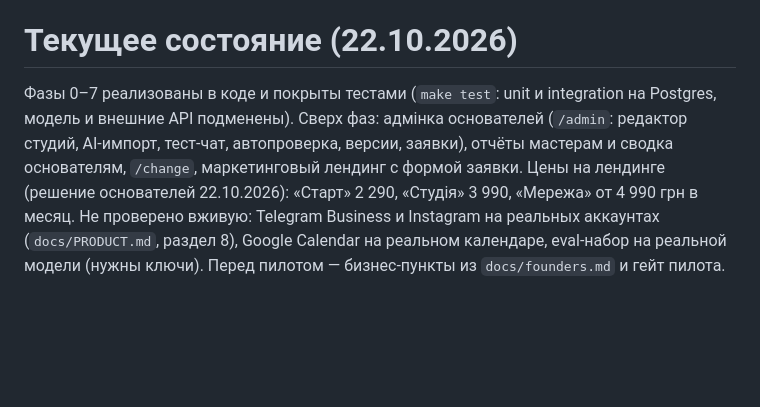
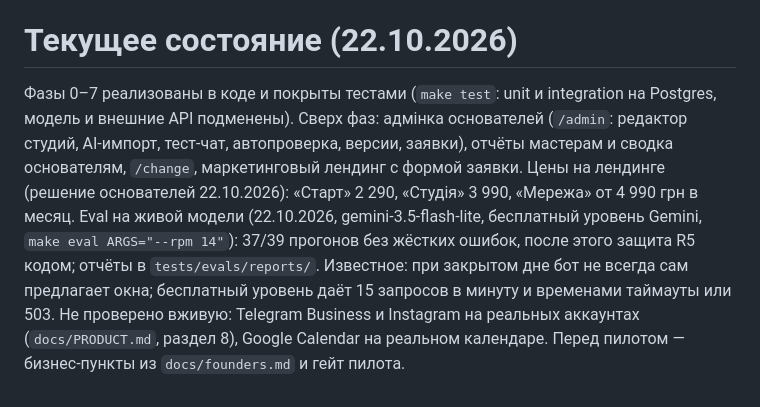
Before and after one commit to cha1btw/ai-admin, a Markdown page: CLAUDE.md, the part around the change. GitHub-like rendering; blank space fills up the shorter version.

Commit message:
docs: record the first live eval run
Co-Authored-By: Claude Opus 5.5 <noreply@anthropic.com>

```diff
--- a/CLAUDE.md
+++ b/CLAUDE.md
@@ -237,4 +237,4 @@ ADR в `docs/adr/`: хостинг. Приёмка: `make test` зелёный
 
 # Текущее состояние (22.10.2026)
 
-Фазы 0–7 реализованы в коде и покрыты тестами (`make test`: unit и integration на Postgres, модель и внешние API подменены). Сверх фаз: адмінка основателей (`/admin`: редактор студий, AI-импорт, тест-чат, автопроверка, версии, заявки), отчёты мастерам и сводка основателям, `/change`, маркетинговый лендинг с формой заявки. Цены на лендинге (решение основателей 22.10.2026): «Старт» 2 290, «Студія» 3 990, «Мережа» от 4 990 грн в месяц. Не проверено вживую: Telegram Business и Instagram на реальных аккаунтах (`docs/PRODUCT.md`, раздел 8), Google Calendar на реальном календаре, eval-набор на реальной модели (нужны ключи). Перед пилотом — бизнес-пункты из `docs/founders.md` и гейт пилота.
+Фазы 0–7 реализованы в коде и покрыты тестами (`make test`: unit и integration на Postgres, модель и внешние API подменены). Сверх фаз: адмінка основателей (`/admin`: редактор студий, AI-импорт, тест-чат, автопроверка, версии, заявки), отчёты мастерам и сводка основателям, `/change`, маркетинговый лендинг с формой заявки. Цены на лендинге (решение основателей 22.10.2026): «Старт» 2 290, «Студія» 3 990, «Мережа» от 4 990 грн в месяц. Eval на живой модели (22.10.2026, gemini-3.5-flash-lite, бесплатный уровень Gemini, `make eval ARGS="--rpm 14"`): 37/39 прогонов без жёстких ошибок, после этого защита R5 кодом; отчёты в `tests/evals/reports/`. Известное: при закрытом дне бот не всегда сам предлагает окна; бесплатный уровень даёт 15 запросов в минуту и временами таймауты или 503. Не проверено вживую: Telegram Business и Instagram на реальных аккаунтах (`docs/PRODUCT.md`, раздел 8), Google Calendar на реальном календаре. Перед пилотом — бизнес-пункты из `docs/founders.md` и гейт пилота.
```
